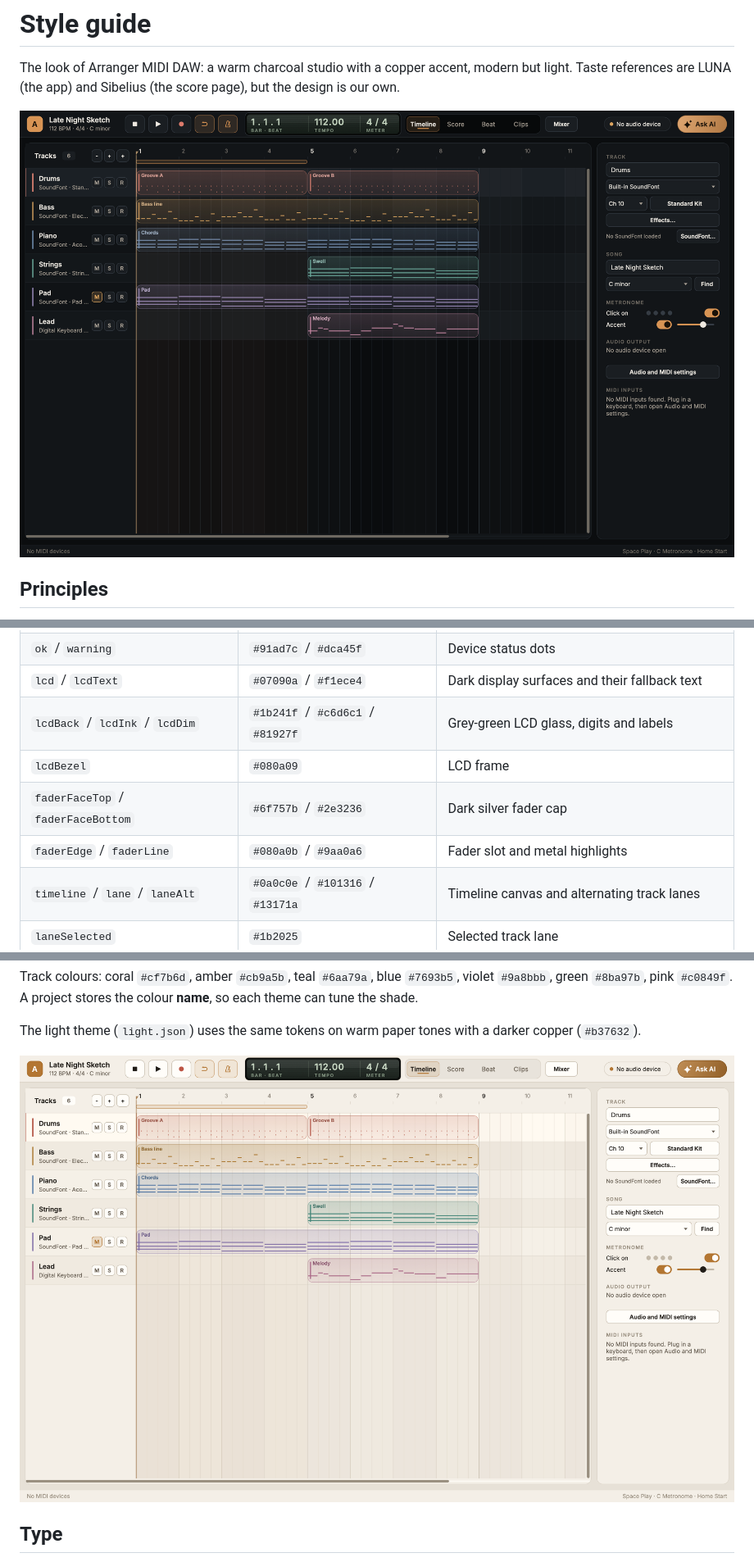
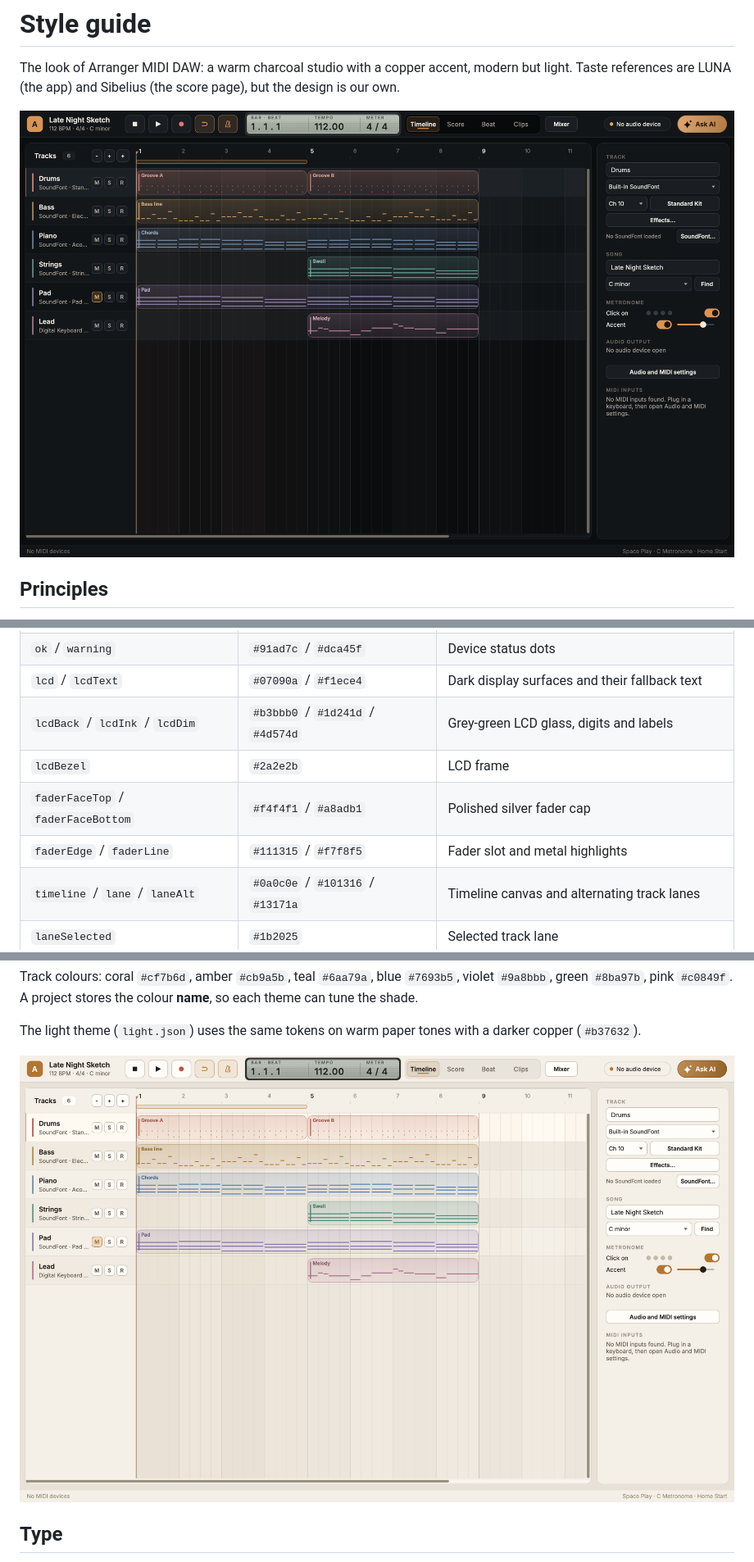
Before and after one commit to nhth-mibu/arranger-midi-daw, a Markdown page: docs/style-guide.md, 3 parts joined by grey strips. Shown at 82% size. Rendered like a GitHub page; pictures changed too: docs/images/phase1-light.png, docs/images/phase1-timeline.png.

Commit message:
Match the LCD and fader references

```diff
--- a/docs/style-guide.md
+++ b/docs/style-guide.md
@@ -29,10 +29,10 @@ The look of Arranger MIDI DAW: a warm charcoal studio with a copper accent, mode
 | `recording` | `#dc7a6b` | Record button |
 | `ok` / `warning` | `#91ad7c` / `#dca45f` | Device status dots |
 | `lcd` / `lcdText` | `#07090a` / `#f1ece4` | Dark display surfaces and their fallback text |
-| `lcdBack` / `lcdInk` / `lcdDim` | `#1b241f` / `#c6d6c1` / `#81927f` | Grey-green LCD glass, digits and labels |
-| `lcdBezel` | `#080a09` | LCD frame |
-| `faderFaceTop` / `faderFaceBottom` | `#6f757b` / `#2e3236` | Dark silver fader cap |
-| `faderEdge` / `faderLine` | `#080a0b` / `#9aa0a6` | Fader slot and metal highlights |
+| `lcdBack` / `lcdInk` / `lcdDim` | `#b3bbb0` / `#1d241d` / `#4d574d` | Grey-green LCD glass, digits and labels |
+| `lcdBezel` | `#2a2e2b` | LCD frame |
+| `faderFaceTop` / `faderFaceBottom` | `#f4f4f1` / `#a8adb1` | Polished silver fader cap |
+| `faderEdge` / `faderLine` | `#111315` / `#f7f8f5` | Fader slot and metal highlights |
 | `timeline` / `lane` / `laneAlt` | `#0a0c0e` / `#101316` / `#13171a` | Timeline canvas and alternating track lanes |
 | `laneSelected` | `#1b2025` | Selected track lane |
 | `gridBar` / `gridBeat` | `#2b3138` / `#1d2227` | Bar and beat lines |
```
Also changed, not shown: 4 other files.
